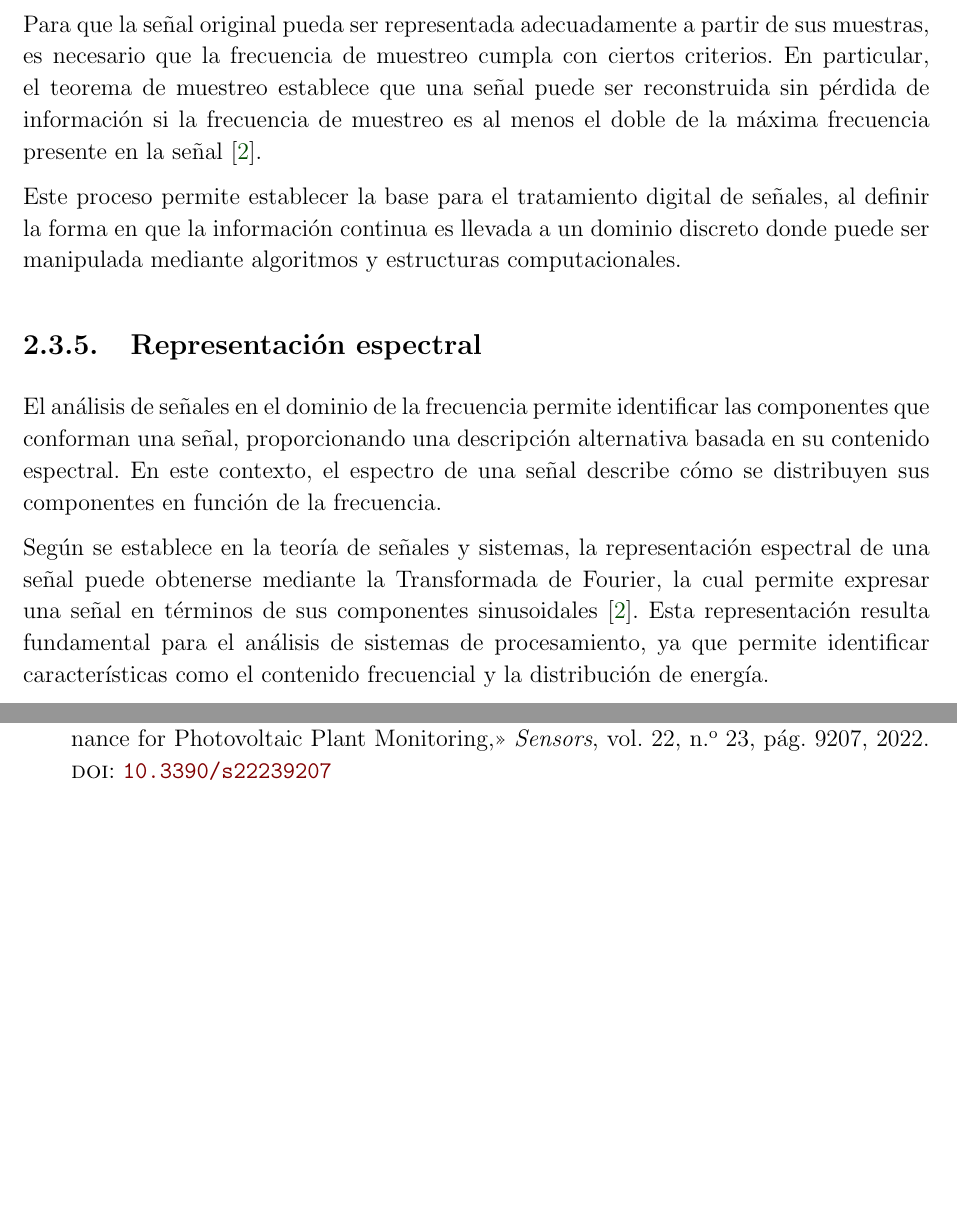
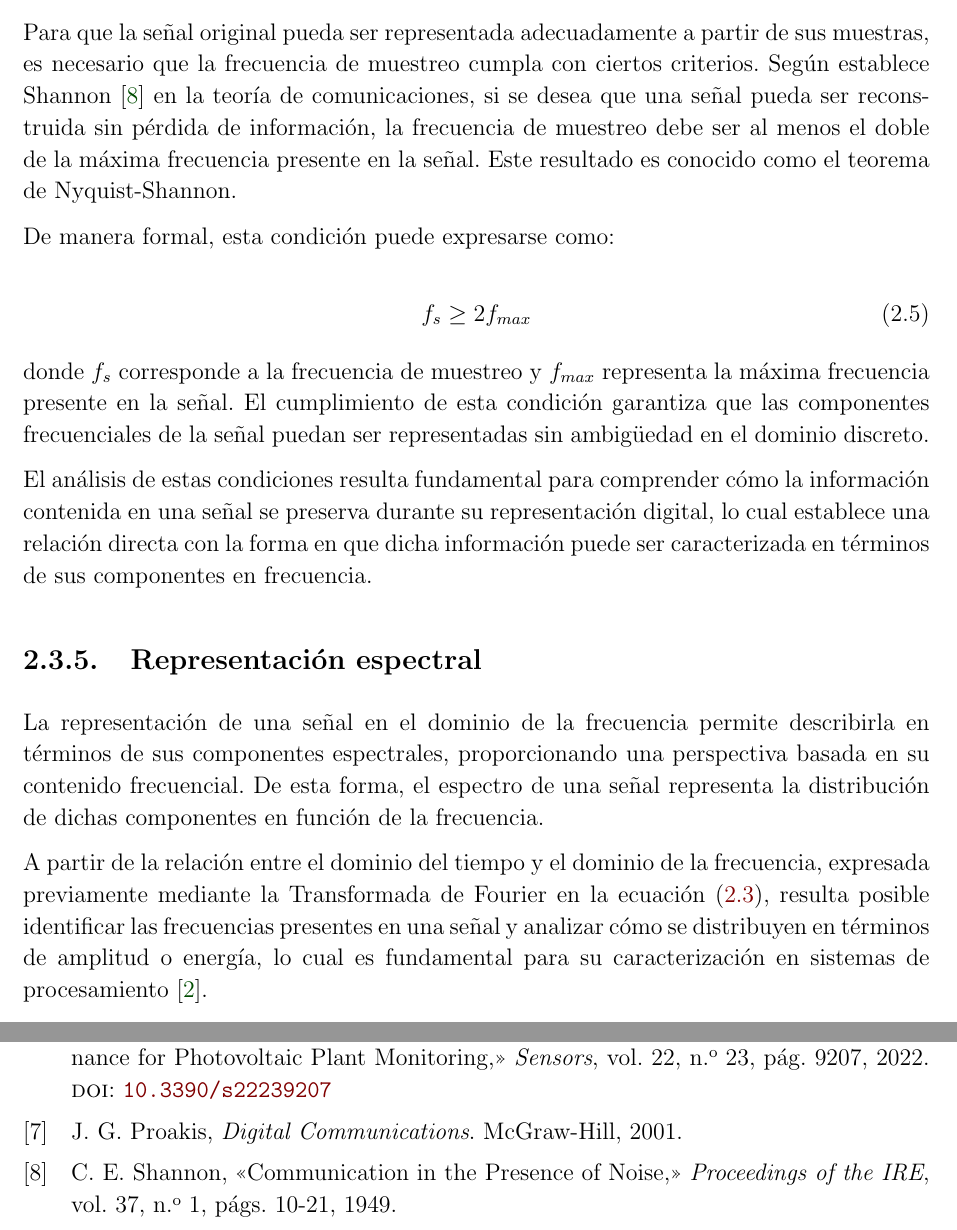
Before and after one commit to MAU143429/ModuTEC, a LaTeX thesis (docs/main.tex, which reads docs/bibliography/references.bib, docs/chapters/cap2_marco_teorico.tex): two parts of pages 20 and 28 of 28 before the commit and two parts of pages 21 and 28 of 28 after it, joined at a grey line, cut so that both start at the same text, the shorter picture padded with empty space. The pictures show the PDF file docs/main.pdf that the author committed with the source.

Commit message:
[Update] chapter 2 updated

```diff
--- a/docs/bibliography/references.bib
+++ b/docs/bibliography/references.bib
@@ -50,0 +60,8 @@
+  title={Communication in the Presence of Noise},
+  author={Shannon, Claude E.},
+  journal={Proceedings of the IRE},
+  volume={37},
+  number={1},
+  pages={10--21},
+  year={1949}
+}
--- a/docs/chapters/cap2_marco_teorico.tex
+++ b/docs/chapters/cap2_marco_teorico.tex
@@ -93,11 +94,29 @@ donde $T_s$ representa el período de muestreo y $n$ es un índice entero que id
 
-Para que la señal original pueda ser representada adecuadamente a partir de sus muestras, es necesario que la frecuencia de muestreo cumpla con ciertos criterios. En particular, el teorema de muestreo establece que una señal puede ser reconstruida sin pérdida de información si la frecuencia de muestreo es al menos el doble de la máxima frecuencia presente en la señal \cite{oppenheim1997}.
+El proceso de muestreo se ilustra en la Figura \ref{fig:muestreo}, donde se observa una señal continua junto con los valores discretos obtenidos al evaluarla en instantes uniformemente espaciados. En esta representación, las muestras corresponden a los valores de la señal en dichos instantes, evidenciando cómo la información continua es capturada mediante un conjunto finito de puntos.
 
-Este proceso permite establecer la base para el tratamiento digital de señales, al definir la forma en que la información continua es llevada a un dominio discreto donde puede ser manipulada mediante algoritmos y estructuras computacionales.
+\begin{figure}[H]
+    \centering
+    \includegraphics[width=0.9\linewidth]{muestreo.png}
+    \caption{Ejemplo de muestreo de una señal continua.}
+    \label{fig:muestreo}
+\end{figure}
+
+Para que la señal original pueda ser representada adecuadamente a partir de sus muestras, es necesario que la frecuencia de muestreo cumpla con ciertos criterios. Según establece Shannon \cite{shannon1949} en la teoría de comunicaciones, si se desea que una señal pueda ser reconstruida sin pérdida de información, la frecuencia de muestreo debe ser al menos el doble de la máxima frecuencia presente en la señal. Este resultado es conocido como el teorema de Nyquist-Shannon.
+
+De manera formal, esta condición puede expresarse como:
+
+\begin{equation}
+f_s \geq 2f_{max}
+\label{eq:nyquist}
+\end{equation}
+
+donde $f_s$ corresponde a la frecuencia de muestreo y $f_{max}$ representa la máxima frecuencia presente en la señal. El cumplimiento de esta condición garantiza que las componentes frecuenciales de la señal puedan ser representadas sin ambigüedad en el dominio discreto.
+
+El análisis de estas condiciones resulta fundamental para comprender cómo la información contenida en una señal se preserva durante su representación digital, lo cual establece una relación directa con la forma en que dicha información puede ser caracterizada en términos de sus componentes en frecuencia.
 
 \subsection{Representación espectral}
 
-El análisis de señales en el dominio de la frecuencia permite identificar las componentes que conforman una señal, proporcionando una descripción alternativa basada en su contenido espectral. En este contexto, el espectro de una señal describe cómo se distribuyen sus componentes en función de la frecuencia.
+La representación de una señal en el dominio de la frecuencia permite describirla en términos de sus componentes espectrales, proporcionando una perspectiva basada en su contenido frecuencial. De esta forma, el espectro de una señal representa la distribución de dichas componentes en función de la frecuencia.
 
-Según se establece en la teoría de señales y sistemas, la representación espectral de una señal puede obtenerse mediante la Transformada de Fourier, la cual permite expresar una señal en términos de sus componentes sinusoidales \cite{oppenheim1997}. Esta representación resulta fundamental para el análisis de sistemas de procesamiento, ya que permite identificar características como el contenido frecuencial y la distribución de energía.
+A partir de la relación entre el dominio del tiempo y el dominio de la frecuencia, expresada previamente mediante la Transformada de Fourier en la ecuación \eqref{eq:fourier}, resulta posible identificar las frecuencias presentes en una señal y analizar cómo se distribuyen en términos de amplitud o energía, lo cual es fundamental para su caracterización en sistemas de procesamiento \cite{oppenheim1997}.
 
```
Also changed, not shown: docs/fig/muestreo.png (added), docs/main.pdf, docs/bibliography/references.bib (9 more changed lines), docs/chapters/cap2_marco_teorico.tex (12 more changed lines), 1 other file.
